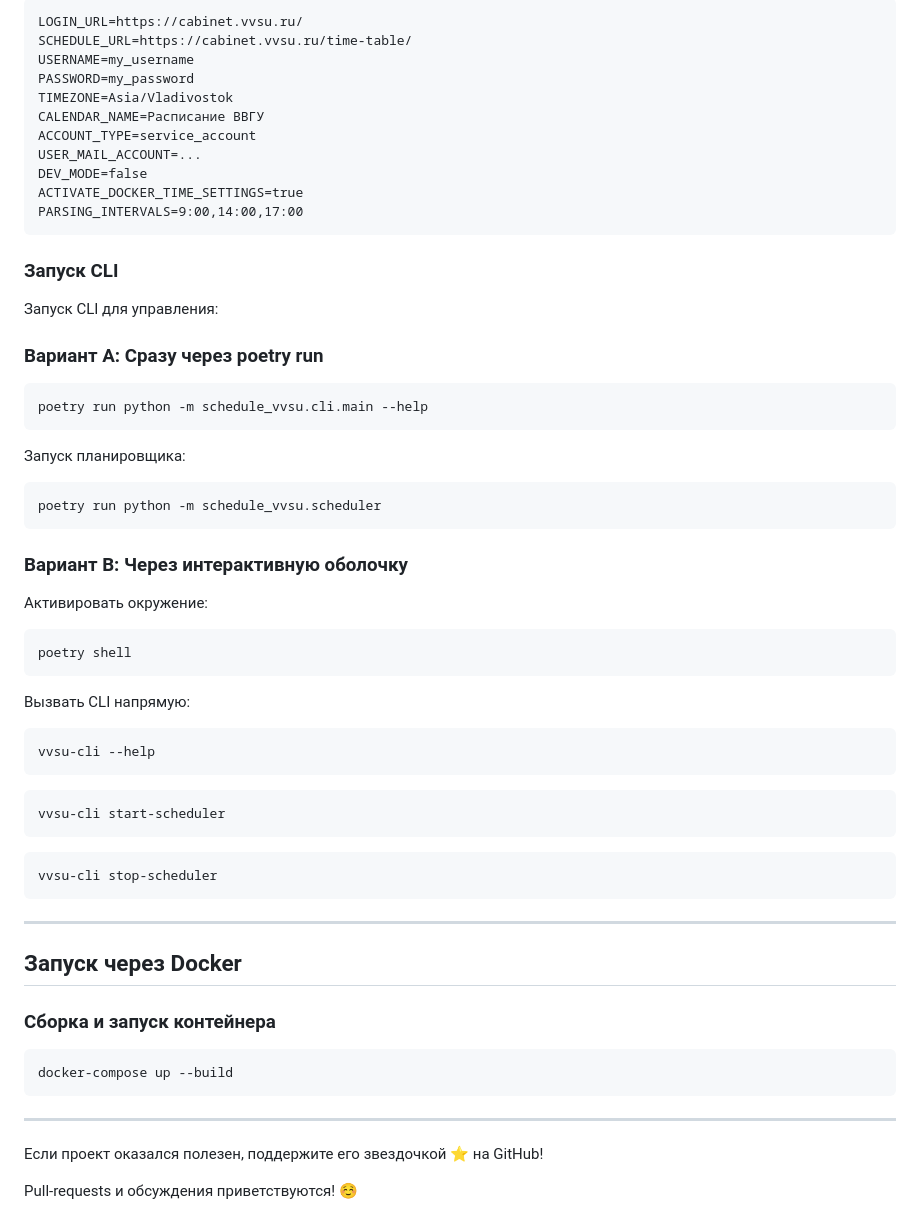
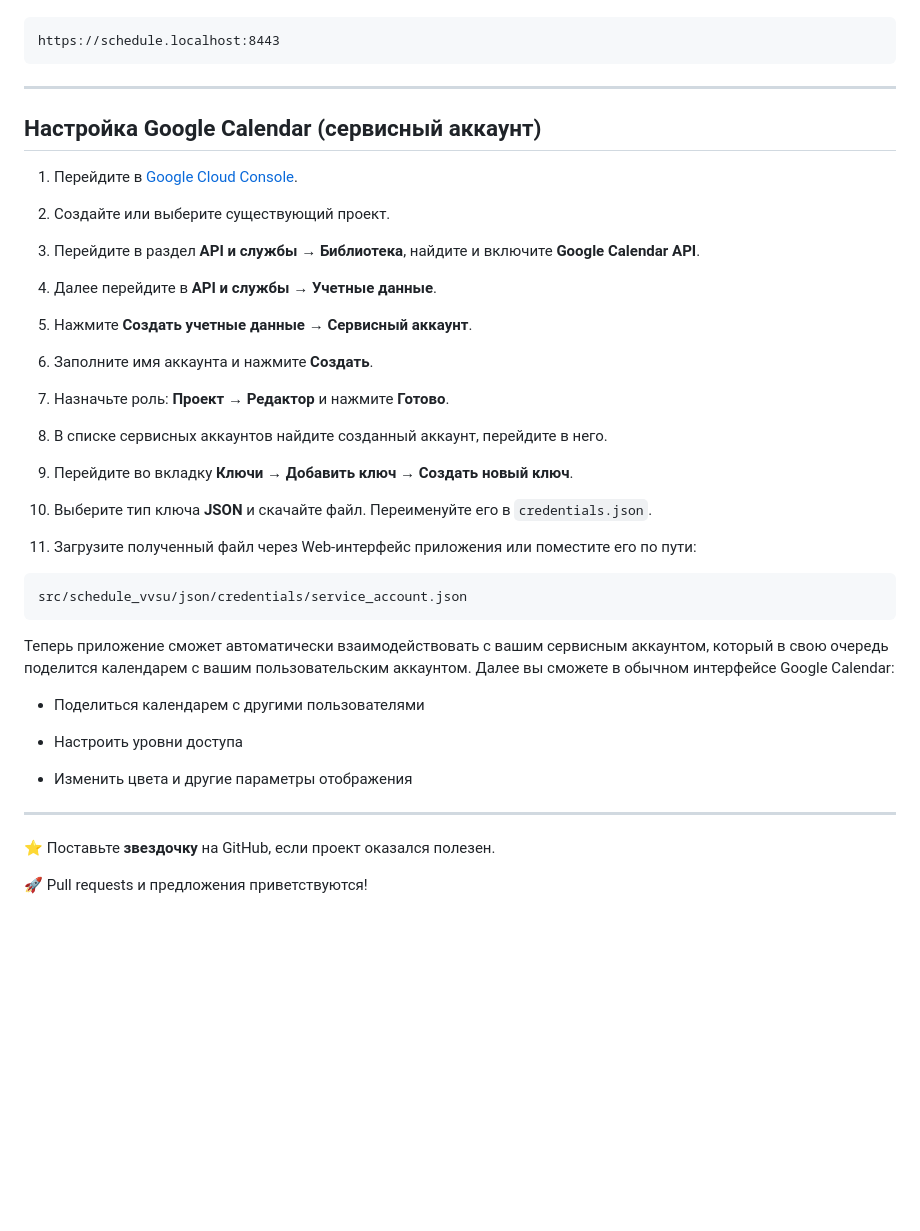
Before and after one commit to NkvMax/vvsu-schedule, a Markdown page: README.md, the part around one of its changes. GitHub-like rendering; blank space fills up the shorter version.

Commit message:
docs: polish README for v1.0.0 release

````diff
--- a/README.md
+++ b/README.md
@@ -102,69 +69,49 @@ pip install -r requirements.txt
 
 ```
-LOGIN_URL=https://cabinet.vvsu.ru/
-SCHEDULE_URL=https://cabinet.vvsu.ru/time-table/
-USERNAME=my_username
-PASSWORD=my_password
-TIMEZONE=Asia/Vladivostok
-CALENDAR_NAME=Расписание ВВГУ
-ACCOUNT_TYPE=service_account
-USER_MAIL_ACCOUNT=...
-DEV_MODE=false
-ACTIVATE_DOCKER_TIME_SETTINGS=true
-PARSING_INTERVALS=9:00,14:00,17:00
-```
-
-### Запуск CLI
-
-Запуск CLI для управления:
-
-### Вариант A: Сразу через poetry run
-
-```bash
-poetry run python -m schedule_vvsu.cli.main --help
-```
-
-Запуск планировщика:
-
-```bash
-poetry run python -m schedule_vvsu.scheduler
-```
-
-### Вариант B: Через интерактивную оболочку
-
-Активировать окружение:
-```bash
-poetry shell
-```
-
-Вызвать CLI напрямую:
-```bash
-vvsu-cli --help
-```
-
-```bash
-vvsu-cli start-scheduler
-```
-
-```bash
-vvsu-cli stop-scheduler
+https://schedule.localhost:8443
 ```
 
 ---
 
-## Запуск через Docker
+## Настройка Google Calendar (сервисный аккаунт)
 
-### Сборка и запуск контейнера
+1. Перейдите в [Google Cloud Console](https://console.cloud.google.com/).
 
-```bash
-docker-compose up --build
+2. Создайте или выберите существующий проект.
+
+3. Перейдите в раздел **API и службы** → **Библиотека**, найдите и включите **Google Calendar API**.
+
+4. Далее перейдите в **API и службы** → **Учетные данные**.
+
+5. Нажмите **Создать учетные данные** → **Сервисный аккаунт**.
+
+6. Заполните имя аккаунта и нажмите **Создать**.
+
+7. Назначьте роль: **Проект → Редактор** и нажмите **Готово**.
+
+8. В списке сервисных аккаунтов найдите созданный аккаунт, перейдите в него.
+
+9. Перейдите во вкладку **Ключи** → **Добавить ключ** → **Создать новый ключ**.
+
+10. Выберите тип ключа **JSON** и скачайте файл. Переименуйте его в `credentials.json`.
+
+11. Загрузите полученный файл через Web-интерфейс приложения или поместите его по пути:
+
+
+```
+src/schedule_vvsu/json/credentials/service_account.json
 ```
 
+Теперь приложение сможет автоматически взаимодействовать с вашим сервисным аккаунтом, который в свою очередь поделится календарем с вашим пользовательским аккаунтом. Далее вы сможете в обычном интерфейсе Google Calendar:
 
+- Поделиться календарем с другими пользователями
+
+- Настроить уровни доступа
+
+- Изменить цвета и другие параметры отображения
 
 ---
 
+⭐️ Поставьте **звездочку** на GitHub, если проект оказался полезен.
 
-Если проект оказался полезен, поддержите его звездочкой ⭐️ на GitHub!
-
-Pull-requests и обсуждения приветствуются! ☺️
+🚀 Pull requests и предложения приветствуются!
````
Also changed, not shown: other parts of README.md (+39 -72 lines).
